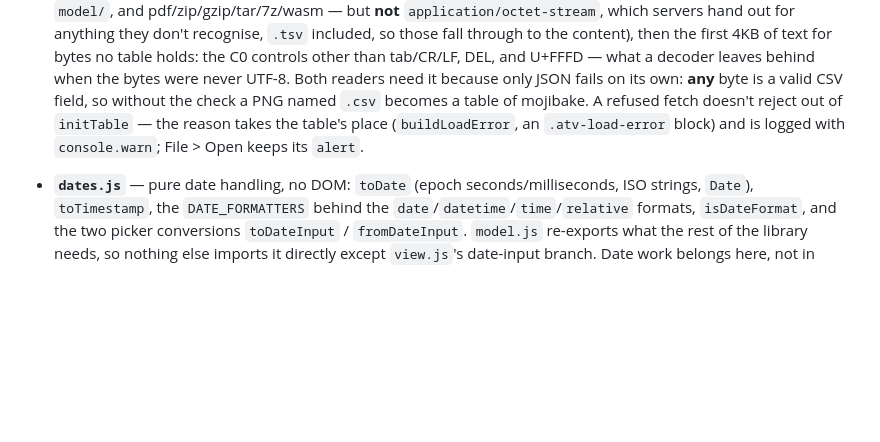
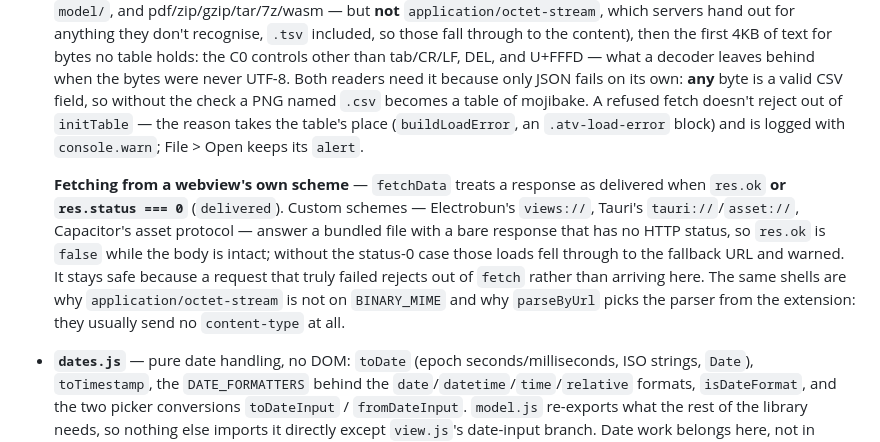
Before and after one commit to amazebb/amazejs, a Markdown page: CLAUDE.md, the part around the change. Rendered like a GitHub page; blank space fills up the shorter version.

```diff
--- a/CLAUDE.md
+++ b/CLAUDE.md
@@ -29,6 +29,8 @@ The library lives in `src/` and follows a strict MVC split across four files:
 - **`model.js`** — pure functions only, no DOM. Handles data fetching (`fetchData`, `parseTsv`), column inference (`inferColumns`), filtering (`getVisible`, `computeCounts`), and sorting (`sortItems`).
 
   **Reading only what can be a table** — `unreadableReason(name, mimeType, text)` returns the reason a file can't be tabled, or null. It is the one rule both readers use, so a fetched URL and File > Open refuse the same files in the same words. Two tests, in order: a declared media type that is never a table (`image/`, `audio/`, `video/`, `font/`, `model/`, and pdf/zip/gzip/tar/7z/wasm — but **not** `application/octet-stream`, which servers hand out for anything they don't recognise, `.tsv` included, so those fall through to the content), then the first 4KB of text for bytes no table holds: the C0 controls other than tab/CR/LF, DEL, and U+FFFD — what a decoder leaves behind when the bytes were never UTF-8. Both readers need it because only JSON fails on its own: **any** byte is a valid CSV field, so without the check a PNG named `.csv` becomes a table of mojibake. A refused fetch doesn't reject out of `initTable` — the reason takes the table's place (`buildLoadError`, an `.atv-load-error` block) and is logged with `console.warn`; File > Open keeps its `alert`.
+
+  **Fetching from a webview's own scheme** — `fetchData` treats a response as delivered when `res.ok` **or `res.status === 0`** (`delivered`). Custom schemes — Electrobun's `views://`, Tauri's `tauri://`/`asset://`, Capacitor's asset protocol — answer a bundled file with a bare response that has no HTTP status, so `res.ok` is `false` while the body is intact; without the status-0 case those loads fell through to the fallback URL and warned. It stays safe because a request that truly failed rejects out of `fetch` rather than arriving here. The same shells are why `application/octet-stream` is not on `BINARY_MIME` and why `parseByUrl` picks the parser from the extension: they usually send no `content-type` at all.
 - **`dates.js`** — pure date handling, no DOM: `toDate` (epoch seconds/milliseconds, ISO strings, `Date`), `toTimestamp`, the `DATE_FORMATTERS` behind the `date`/`datetime`/`time`/`relative` formats, `isDateFormat`, and the two picker conversions `toDateInput` / `fromDateInput`. `model.js` re-exports what the rest of the library needs, so nothing else imports it directly except `view.js`'s date-input branch. Date work belongs here, not in `model.js`.
 - **`view.js`** — DOM construction only, no business logic or mutable state. Injects `amazejs.css` lazily and once on the first `initTable()` (`ensureStyles`): raw/dev use loads the sibling file via `import.meta.url` `<link>`; the bundle calls `setStyles()` at import time with the inlined CSS, injected as a `<style>`. Exports all DOM builders and mutators used by the controller.
 - **`controller.js`** — wires model + view; owns all mutable state (filter sets, sort state, visible set). The main entry point is `initTable(config)`.
```
Also changed, not shown: README.md (+26 -0 lines).
